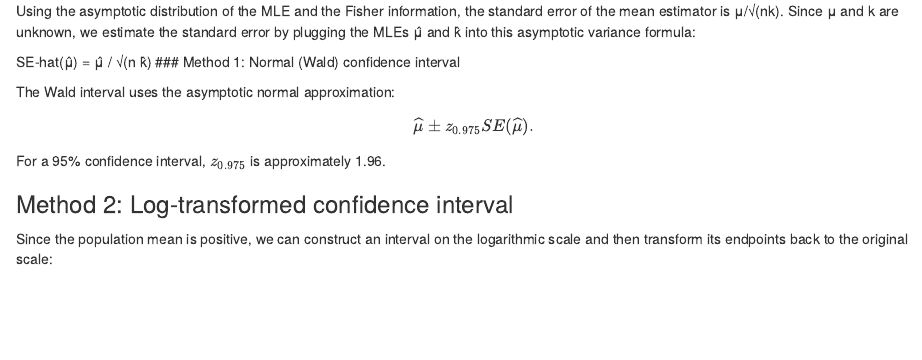
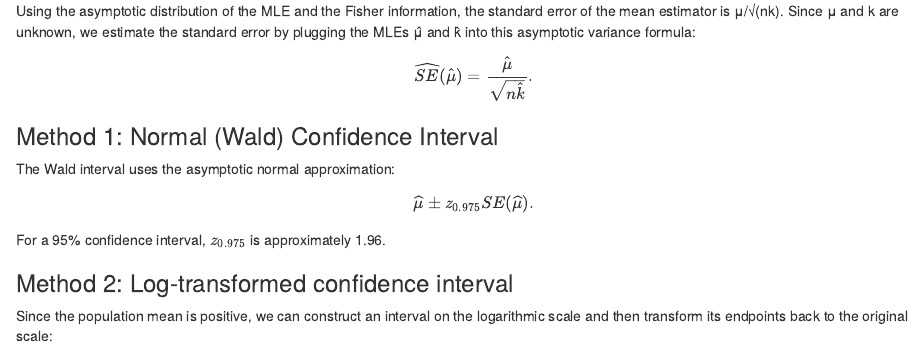
Before and after one commit to elindav/Tumor-Analysis-Malignant-vs.-Benign, an R Markdown document (Project2.Rmd): the page in a window 1100 px wide, from 10770 px down. Rendered offline with R 4.5, knitr and Pandoc, with nearby package versions.

Commit message:
Update Project2.Rmd

```diff
--- a/Project2.Rmd
+++ b/Project2.Rmd
@@ -437,8 +437,11 @@ data.frame(
 
 Using the asymptotic distribution of the MLE and the Fisher information, the standard error of the mean estimator is μ/√(nk). Since μ and k are unknown, we estimate the standard error by plugging the MLEs μ̂ and k̂ into this asymptotic variance formula:
 
-SE-hat(μ̂) = μ̂ / √(n k̂)
-### Method 1: Normal (Wald) confidence interval
+$$
+\widehat{SE}(\hat{\mu}) = \frac{\hat{\mu}}{\sqrt{n\hat{k}}}.
+$$
+
+### Method 1: Normal (Wald) Confidence Interval
 
 The Wald interval uses the asymptotic normal approximation:
 
```
